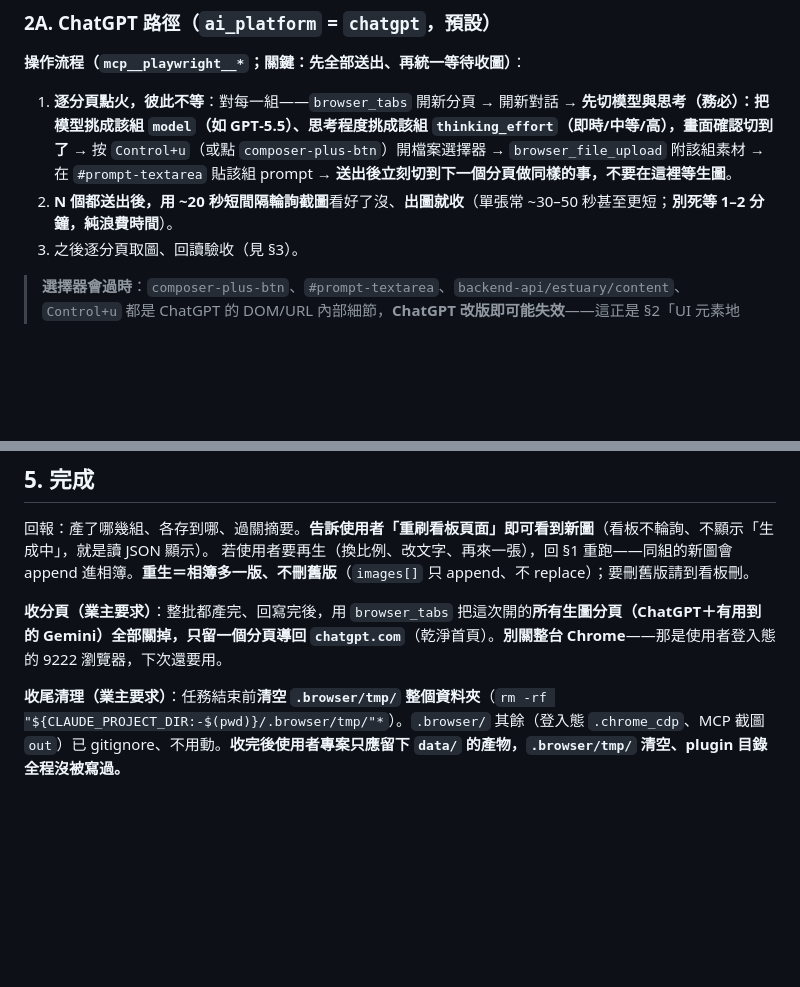
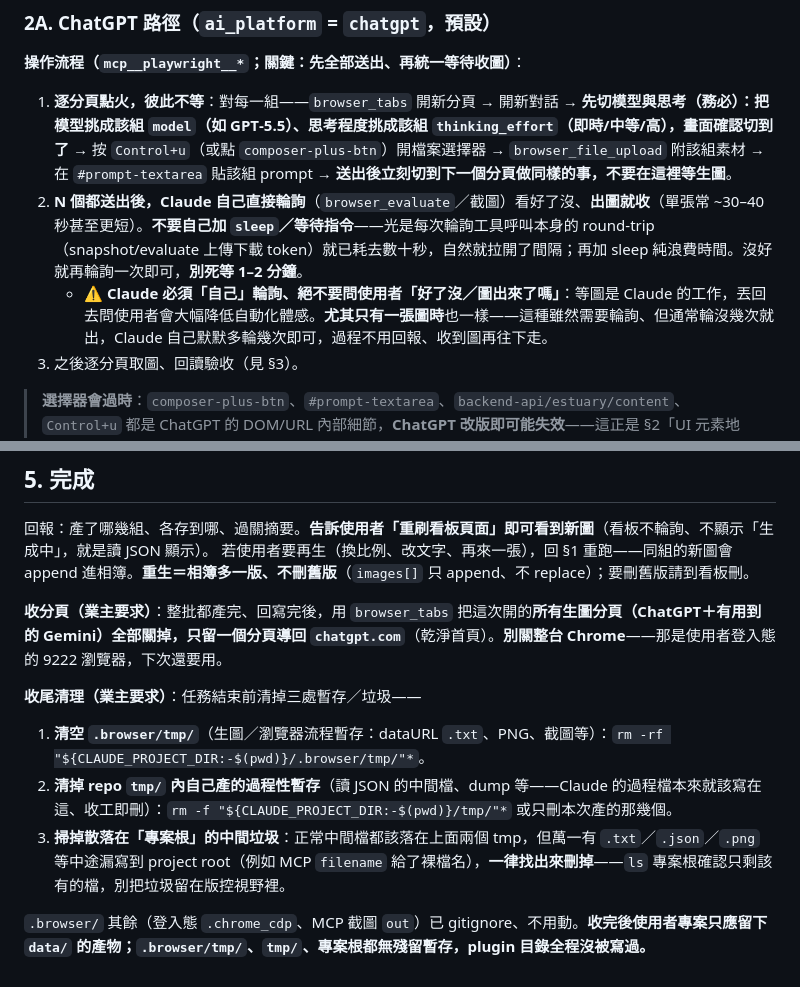
Before and after one commit to yongrui-support/AdGenPlugin, a Markdown page: skills/generate-images/SKILL.md, 2 parts joined by grey strips. GitHub-like rendering; blank space fills up the shorter version.

```diff
--- a/skills/generate-images/SKILL.md
+++ b/skills/generate-images/SKILL.md
@@ -86,7 +86,8 @@ Claude 用 Bash/PowerShell 跑啟動腳本 ＝ 等同人類雙擊，效果一樣
 
 **操作流程（`mcp__playwright__*`；關鍵：先全部送出、再統一等待收圖）**：
 1. **逐分頁點火，彼此不等**：對每一組——`browser_tabs` 開新分頁 → 開新對話 → **先切模型與思考（務必）：把模型挑成該組 `model`（如 GPT‑5.5）、思考程度挑成該組 `thinking_effort`（即時/中等/高），畫面確認切到了** → 按 `Control+u`（或點 `composer-plus-btn`）開檔案選擇器 → `browser_file_upload` 附該組素材 → 在 `#prompt-textarea` 貼該組 prompt → **送出後立刻切到下一個分頁做同樣的事，不要在這裡等生圖**。
-2. **N 個都送出後，用 ~20 秒短間隔輪詢截圖**看好了沒、**出圖就收**（單張常 ~30–50 秒甚至更短；**別死等 1–2 分鐘，純浪費時間**）。
+2. **N 個都送出後，Claude 自己直接輪詢**（`browser_evaluate`／截圖）看好了沒、**出圖就收**（單張常 ~30–40 秒甚至更短）。**不要自己加 `sleep`／等待指令**——光是每次輪詢工具呼叫本身的 round-trip（snapshot/evaluate 上傳下載 token）就已耗去數十秒，自然就拉開了間隔；再加 sleep 純浪費時間。沒好就再輪詢一次即可，**別死等 1–2 分鐘**。
+   - ⚠️ **Claude 必須「自己」輪詢、絕不要問使用者「好了沒／圖出來了嗎」**：等圖是 Claude 的工作，丟回去問使用者會大幅降低自動化體感。**尤其只有一張圖時**也一樣——這種雖然需要輪詢、但通常輪沒幾次就出，Claude 自己默默多輪幾次即可，過程不用回報、收到圖再往下走。
 3. 之後逐分頁取圖、回讀驗收（見 §3）。
 > **選擇器會過時**：`composer-plus-btn`、`#prompt-textarea`、`backend-api/estuary/content`、`Control+u` 都是 ChatGPT 的 DOM/URL 內部細節，**ChatGPT 改版即可能失效**——這正是 §2「UI 元素地圖」要處理的：失效時就**重照一次當前頁面、用實況的新定位/取圖網址覆蓋 `.browser/tmp/ui_map_chatgpt.json`**，之後同批再複用。（Gemini 同理，更新 `ui_map_gemini.json`。）
 
@@ -178,4 +179,9 @@ subagent 驗 PASS 後：
 
 **收分頁（業主要求）**：整批都產完、回寫完後，用 `browser_tabs` 把這次開的**所有生圖分頁（ChatGPT＋有用到的 Gemini）全部關掉，只留一個分頁導回 `chatgpt.com`**（乾淨首頁）。**別關整台 Chrome**——那是使用者登入態的 9222 瀏覽器，下次還要用。
 
-**收尾清理（業主要求）**：任務結束前**清空 `.browser/tmp/` 整個資料夾**（`rm -rf "${CLAUDE_PROJECT_DIR:-$(pwd)}/.browser/tmp/"*`）。`.browser/` 其餘（登入態 `.chrome_cdp`、MCP 截圖 `out`）已 gitignore、不用動。**收完後使用者專案只應留下 `data/` 的產物，`.browser/tmp/` 清空、plugin 目錄全程沒被寫過。**
+**收尾清理（業主要求）**：任務結束前清掉三處暫存／垃圾——
+1. **清空 `.browser/tmp/`**（生圖／瀏覽器流程暫存：dataURL `.txt`、PNG、截圖等）：`rm -rf "${CLAUDE_PROJECT_DIR:-$(pwd)}/.browser/tmp/"*`。
+2. **清掉 repo `tmp/` 內自己產的過程性暫存**（讀 JSON 的中間檔、dump 等——Claude 的過程檔本來就該寫在這、收工即刪）：`rm -f "${CLAUDE_PROJECT_DIR:-$(pwd)}/tmp/"*` 或只刪本次產的那幾個。
+3. **掃掉散落在「專案根」的中間垃圾**：正常中間檔都該落在上面兩個 tmp，但萬一有 `.txt`／`.json`／`.png` 等中途漏寫到 project root（例如 MCP `filename` 給了裸檔名），**一律找出來刪掉**——`ls` 專案根確認只剩該有的檔，別把垃圾留在版控視野裡。
+
+`.browser/` 其餘（登入態 `.chrome_cdp`、MCP 截圖 `out`）已 gitignore、不用動。**收完後使用者專案只應留下 `data/` 的產物；`.browser/tmp/`、`tmp/`、專案根都無殘留暫存，plugin 目錄全程沒被寫過。**
```
Also changed, not shown: CLAUDE.md (+6 -3 lines).
